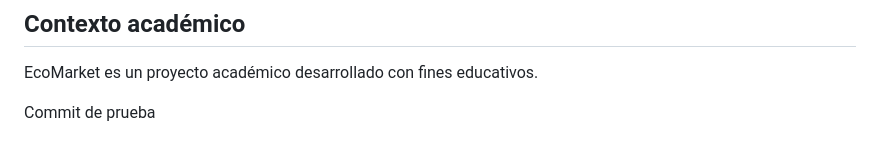
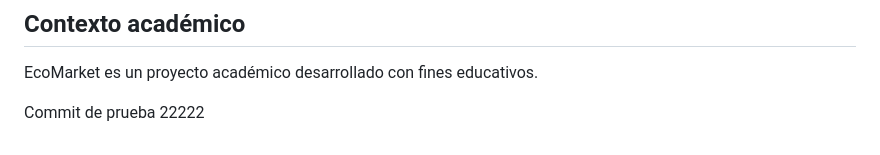
Before and after one commit to JohanCepeda92/Examen_HTML, a Markdown page: README.md, the part around the change. Drawn GitHub-style.

Commit message:
Test: prueba 2

```diff
--- a/README.md
+++ b/README.md
@@ -176,4 +176,4 @@ EcoMarket está disponible en línea:
 
 EcoMarket es un proyecto académico desarrollado con fines educativos.
 
-Commit de prueba
+Commit de prueba 22222
```
